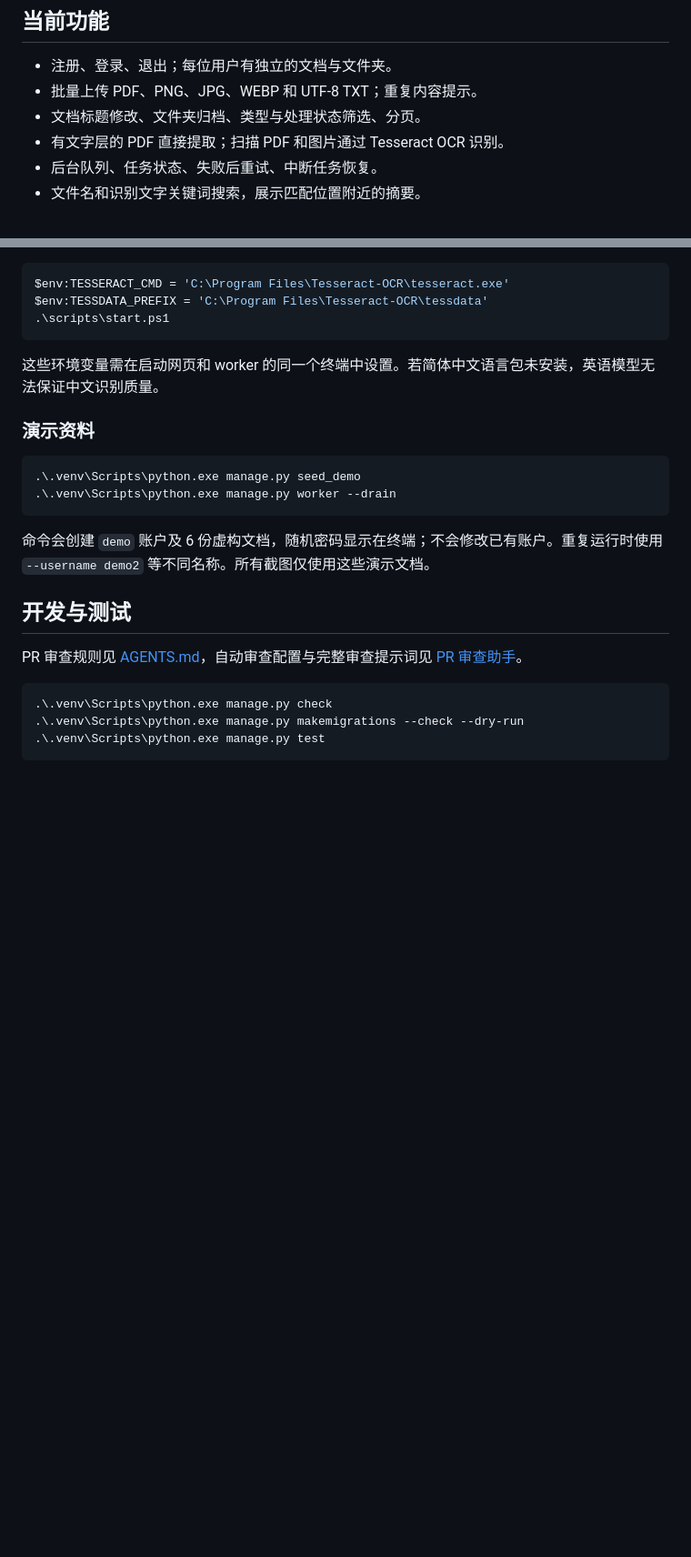
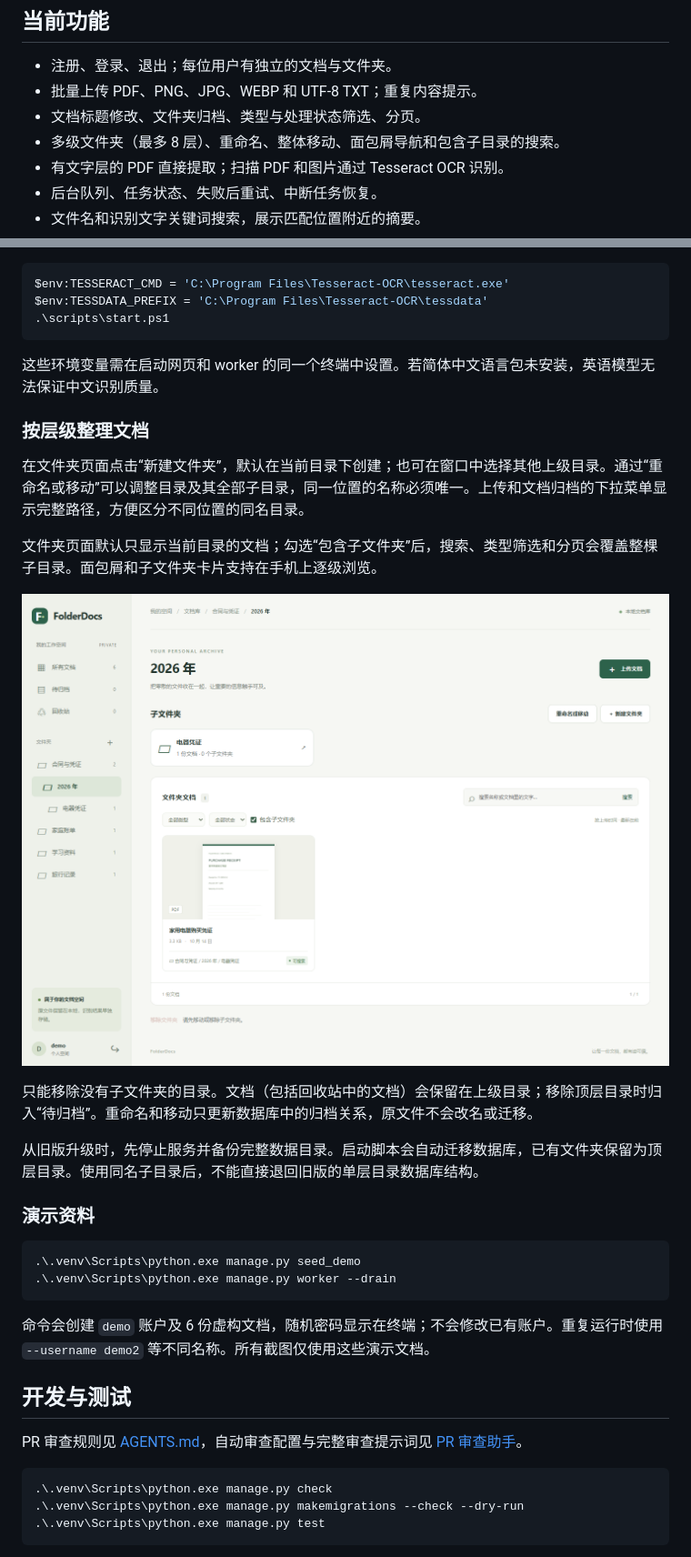
Before and after one commit to jiuyueQ/folderdocs, a Markdown page: README.md, 2 parts joined by grey strips. Shown at 91% size. Rendered like a GitHub page; pictures changed too: docs/screenshots/nested-folders.png (added); blank space fills up the shorter version.

````diff
--- a/README.md
+++ b/README.md
@@ -15,6 +15,7 @@
 - 注册、登录、退出；每位用户有独立的文档与文件夹。
 - 批量上传 PDF、PNG、JPG、WEBP 和 UTF-8 TXT；重复内容提示。
 - 文档标题修改、文件夹归档、类型与处理状态筛选、分页。
+- 多级文件夹（最多 8 层）、重命名、整体移动、面包屑导航和包含子目录的搜索。
 - 有文字层的 PDF 直接提取；扫描 PDF 和图片通过 Tesseract OCR 识别。
 - 后台队列、任务状态、失败后重试、中断任务恢复。
 - 文件名和识别文字关键词搜索，展示匹配位置附近的摘要。
@@ -61,6 +62,18 @@ $env:TESSDATA_PREFIX = 'C:\Program Files\Tesseract-OCR\tessdata'
 
 这些环境变量需在启动网页和 worker 的同一个终端中设置。若简体中文语言包未安装，英语模型无法保证中文识别质量。
 
+### 按层级整理文档
+
+在文件夹页面点击“新建文件夹”，默认在当前目录下创建；也可在窗口中选择其他上级目录。通过“重命名或移动”可以调整目录及其全部子目录，同一位置的名称必须唯一。上传和文档归档的下拉菜单显示完整路径，方便区分不同位置的同名目录。
+
+文件夹页面默认只显示当前目录的文档；勾选“包含子文件夹”后，搜索、类型筛选和分页会覆盖整棵子目录。面包屑和子文件夹卡片支持在手机上逐级浏览。
+
+![多级文件夹与包含子目录的搜索](docs/screenshots/nested-folders.png)
+
+只能移除没有子文件夹的目录。文档（包括回收站中的文档）会保留在上级目录；移除顶层目录时归入“待归档”。重命名和移动只更新数据库中的归档关系，原文件不会改名或迁移。
+
+从旧版升级时，先停止服务并备份完整数据目录。启动脚本会自动迁移数据库，已有文件夹保留为顶层目录。使用同名子目录后，不能直接退回旧版的单层目录数据库结构。
+
 ### 演示资料
 
 ```powershell
````
Also changed, not shown: other parts of README.md (+20 -2 lines), docs/ARCHITECTURE.md (+17 -1 lines), docs/screenshots/library.png, docs/screenshots/mobile.png, docs/screenshots/nested-folders-mobile.png (added), 13 other files.
